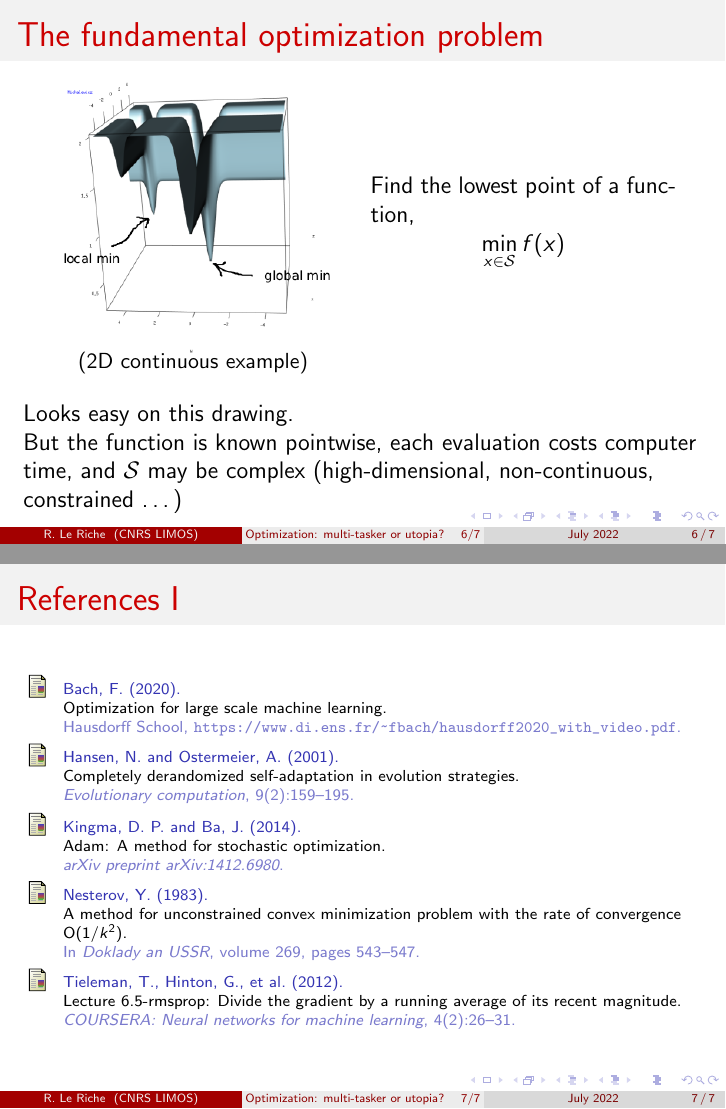
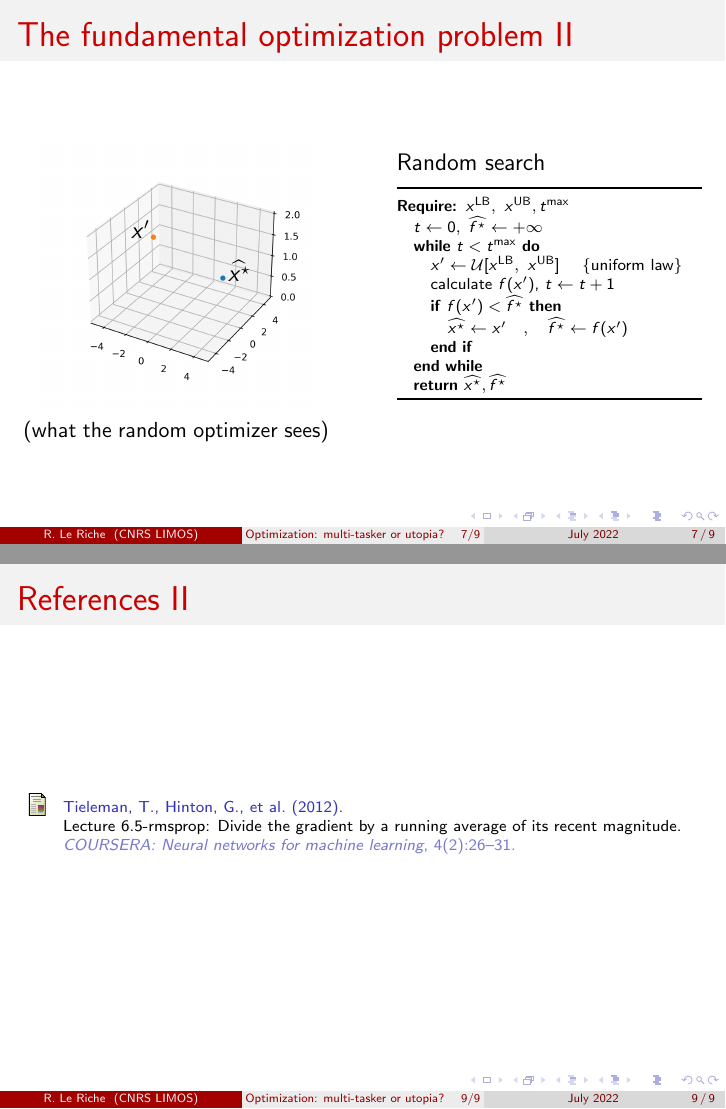
Before and after one commit to rleriche/Optimization_AI_Cotonou_2022, LaTeX slides (Conference_Optimization_Gal/talk_intro_optim_Cotonou2022.tex): pages 6 and 7 of 7 before the commit and pages 7 and 9 of 9 after it, joined at a grey line. Compiled offline with pdfLaTeX.

Commit message:
random search

```diff
--- a/Conference_Optimization_Gal/talk_intro_optim_Cotonou2022.tex
+++ b/Conference_Optimization_Gal/talk_intro_optim_Cotonou2022.tex
@@ -19,7 +19,8 @@
 \usepackage{xifthen}
 \usepackage{multicol}
 \usepackage{mathtools}
-\usepackage{algorithm,algorithmic}
+\usepackage{algorithm,algorithmicx}
+\usepackage{algcompatible}
 \usepackage{bbm}
 \usepackage{textcomp}
 \usepackage{yfonts}
@@ -136,8 +138,9 @@ What are we talking about?
 \end{frame}
 
 %%%%%%%%%%%%%%%%%%%%%%%%%%%%%%%%%%%%%%%%%%%%%%%%%%%%%%%%%%%%%%%%%%
-\begin{frame}
+\begin{frame}[allowframebreaks]
 \frametitle{The fundamental optimization problem}
+\begin{minipage}{\textwidth}
 \begin{minipage}{0.5\textwidth}
 \centering
 \includegraphics[width=0.9\textwidth]{michalewicz_local_global.png} \\
@@ -153,6 +156,44 @@ Find the lowest point of a function,
 \vskip\baselineskip
 Looks easy on this drawing. \\
 But the function is known pointwise, each evaluation costs computer time, and $\mathcal S$ may be complex (high-dimensional, non-continuous, constrained \ldots)
+\end{minipage}
+\newpage
+\begin{minipage}{0.45\textwidth}
+\centering
+\begin{tikzpicture}
+\node[anchor=south west,inner sep=0, outer sep=0] (contour) at (0,0) {
+\includegraphics[width=0.9\textwidth]{two_3D_points.png}
+};
+\begin{scope}[x={(contour.south east)},y={(contour.north west)}]
+%\draw[help lines,xstep=0.1,ystep=0.1] (0,0) grid (1,1);
+\node[] (xstar) at (0.73,0.5) {$\widehat{x^\star}$};
+\node[] (xprime) at (0.37,0.65) {$x'$};
+\end{scope}
+\end{tikzpicture}
+\vspace{-0.4cm}
+{\small (what the random optimizer sees)}
+\end{minipage}
+\hfill
+\begin{minipage}{0.45\textwidth}
+Random search \hfill ~\\
+\noindent\rule{\textwidth}{1pt}
+{\scriptsize
+\begin{algorithmic}%[1]
+\REQUIRE $x^\text{LB},~x^\text{UB},t^\text{max}$
+\STATEx $t \leftarrow 0,~\widehat{f^\star} \leftarrow + \infty$
+\WHILE{$t<t^\text{max}$}
+\STATE $x' \leftarrow \mathcal U[x^\text{LB},~x^\text{UB}]\quad$ \COMMENT{uniform law}
+\STATE calculate $f(x')$, $t \leftarrow t+1$
+\IF{$f(x')<\widehat{f^\star}$}
+\STATE $\widehat{x^\star}\leftarrow x' \quad,\quad \widehat{f^\star} \leftarrow f(x')$
+\ENDIF
+\ENDWHILE
+\STATE \textbf{return} $\widehat{x^\star}, \widehat{f^\star}$
+\end{algorithmic}
+}
+\vspace{-0.8\baselineskip}
+\noindent\rule{\textwidth}{1pt}
+\end{minipage}
 \end{frame}
 
 \section{Bibliography}
```
Also changed, not shown: Conference_Optimization_Gal/biblio.bib (+9 -0 lines), Conference_Optimization_Gal/Figures/two_3D_points.png (added), Conference_Optimization_Gal/talk_intro_optim_Cotonou2022.tex (3 more changed lines), 2 other files.
